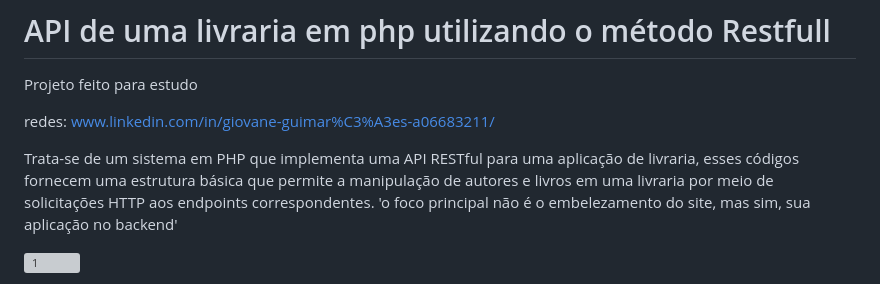
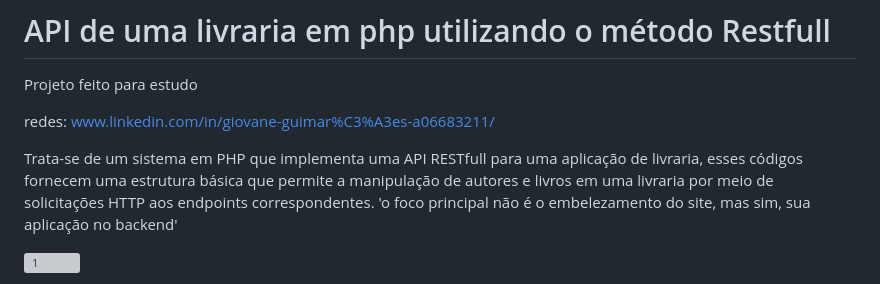
Before and after one commit to GiovaneGuimaraes/API-RESTfull-php, a Markdown page: README.md, the part around the change. Rendered like a GitHub page; grey boxes are pictures that could not be loaded.

```diff
--- a/README.md
+++ b/README.md
@@ -4,7 +4,7 @@ Projeto feito para estudo
 redes: www.linkedin.com/in/giovane-guimar%C3%A3es-a06683211/
 
 
-  Trata-se de um sistema em PHP que implementa uma API RESTful para uma aplicação de livraria, esses códigos fornecem uma estrutura básica que permite a manipulação de autores e livros em uma livraria por meio de solicitações HTTP aos endpoints correspondentes.
+  Trata-se de um sistema em PHP que implementa uma API RESTfull para uma aplicação de livraria, esses códigos fornecem uma estrutura básica que permite a manipulação de autores e livros em uma livraria por meio de solicitações HTTP aos endpoints correspondentes.
   'o foco principal não é o embelezamento do site, mas sim, sua aplicação no backend'
 
 ![1](https://github.com/GiovaneGuimaraes/API-php-metodoRestfull/assets/133304083/5b27050f-a5f0-46f1-b62a-fe7f70a62c72)
```
